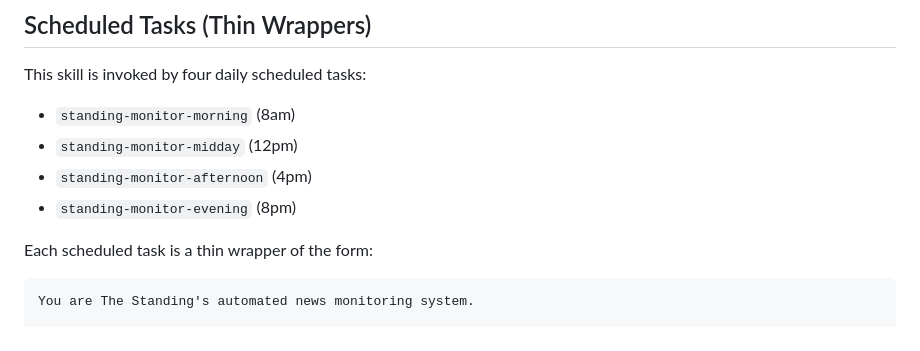
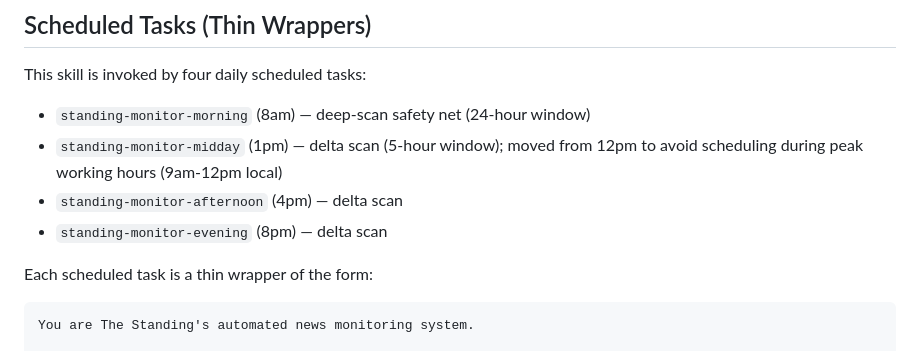
Before and after one commit to TheStanding-Publication/TheStanding, a Markdown page: docs/skills/STANDING_MONITOR_SKILL.md, the part around the change. Rendered like a GitHub page.

Commit message:
STANDING_MONITOR_SKILL: midday scan moves from 12pm to 1pm
Avoid scheduling automated scans during local peak working hours
(9am-12pm). The midday delta scan now fires at 1pm — still gives a
'midday' (post-lunch) catch-up with the same 5-hour window. New
sequence: 8am morning deep-scan → 1pm midday delta → 4pm afternoon
delta → 8pm evening delta.

Separately (out-of-repo, via the scheduled-task system): the
standing-entry-recorder task's cron has been gated from
`*/30 * * * *` to `*/30 0-8,13-23 * * *` so it also skips
hours 9, 10, 11, 12. Effect: zero scheduled monitor or
entry-recorder runs between 9am and 12:59pm local.

```diff
--- a/docs/skills/STANDING_MONITOR_SKILL.md
+++ b/docs/skills/STANDING_MONITOR_SKILL.md
@@ -186,10 +186,10 @@ What that means for this skill:
 
 This skill is invoked by four daily scheduled tasks:
 
-- `standing-monitor-morning` (8am)
-- `standing-monitor-midday` (12pm)
-- `standing-monitor-afternoon` (4pm)
-- `standing-monitor-evening` (8pm)
+- `standing-monitor-morning` (8am) — deep-scan safety net (24-hour window)
+- `standing-monitor-midday` (1pm) — delta scan (5-hour window); moved from 12pm to avoid scheduling during peak working hours (9am-12pm local)
+- `standing-monitor-afternoon` (4pm) — delta scan
+- `standing-monitor-evening` (8pm) — delta scan
 
 Each scheduled task is a thin wrapper of the form:
 
```
